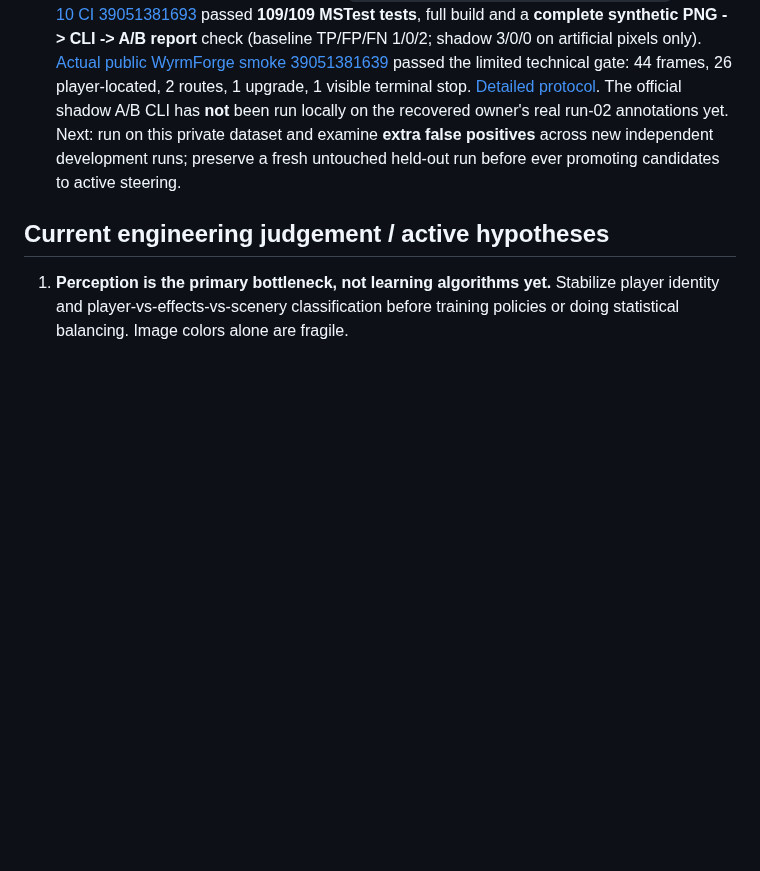
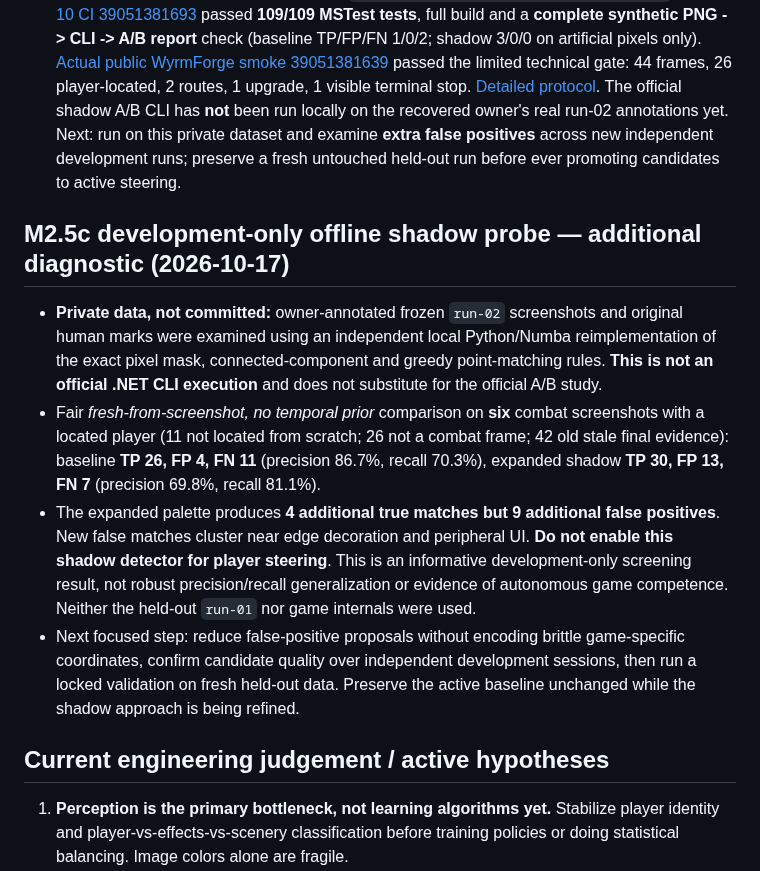
Before and after one commit to pjotrcasteel/Argus, a Markdown page: docs/CONTINUITY.md, the part around the change. Rendered like a GitHub page; blank space fills up the shorter version.

Commit message:
docs(research): record development-only shadow recall vs false-positive tradeoff without claiming improvement

```diff
--- a/docs/CONTINUITY.md
+++ b/docs/CONTINUITY.md
@@ -186,6 +186,13 @@ Validation: [.NET CI 39046004064](https://github.com/pjotrcasteel/Argus/actions/
 - Local CLI: `dotnet run --project src/Argus.Evaluation.Tool -- --run results/research/run-02 --shadow-edges examples/wyrmforge.profile.json` after privately extracting the real M2.4 development screenshots and owner-reviewed `labels.json` together. It writes `shadow-edge-study.json` and `shadow-edge-study.md`, but **never uploads** any raw frames or labels. The original run-01 held-out session remains untouched.
 - **Validated and merged:** [PR #28](https://github.com/pjotrcasteel/Argus/pull/28), squash `01e3b396c1c3b5b3fd9029b0620258d4d6b4c9e8`. [.NET 10 CI 39051381693](https://github.com/pjotrcasteel/Argus/actions/runs/39051381693) passed **109/109 MSTest tests**, full build and a **complete synthetic PNG -> CLI -> A/B report** check (baseline TP/FP/FN 1/0/2; shadow 3/0/0 on artificial pixels only). [Actual public WyrmForge smoke 39051381639](https://github.com/pjotrcasteel/Argus/actions/runs/39051381639) passed the limited technical gate: 44 frames, 26 player-located, 2 routes, 1 upgrade, 1 visible terminal stop. [Detailed protocol](M2-5-SHADOW-EDGE-STUDY.md). The official shadow A/B CLI has **not** been run locally on the recovered owner's real run-02 annotations yet. Next: run on this private dataset and examine **extra false positives** across new independent development runs; preserve a fresh untouched held-out run before ever promoting candidates to active steering.
 
+## M2.5c development-only offline shadow probe — additional diagnostic (2026-10-17)
+
+- **Private data, not committed:** owner-annotated frozen `run-02` screenshots and original human marks were examined using an independent local Python/Numba reimplementation of the exact pixel mask, connected-component and greedy point-matching rules. **This is not an official .NET CLI execution** and does not substitute for the official A/B study.
+- Fair *fresh-from-screenshot, no temporal prior* comparison on **six** combat screenshots with a located player (11 not located from scratch; 26 not a combat frame; 42 old stale final evidence): baseline **TP 26, FP 4, FN 11** (precision 86.7%, recall 70.3%), expanded shadow **TP 30, FP 13, FN 7** (precision 69.8%, recall 81.1%).
+- The expanded palette produces **4 additional true matches but 9 additional false positives**. New false matches cluster near edge decoration and peripheral UI. **Do not enable this shadow detector for player steering**. This is an informative development-only screening result, not robust precision/recall generalization or evidence of autonomous game competence. Neither the held-out `run-01` nor game internals were used.
+- Next focused step: reduce false-positive proposals without encoding brittle game-specific coordinates, confirm candidate quality over independent development sessions, then run a locked validation on fresh held-out data. Preserve the active baseline unchanged while the shadow approach is being refined.
+
 ## Current engineering judgement / active hypotheses
 
 1. **Perception is the primary bottleneck, not learning algorithms yet.** Stabilize player identity and player-vs-effects-vs-scenery classification before training policies or doing statistical balancing. Image colors alone are fragile.
```
